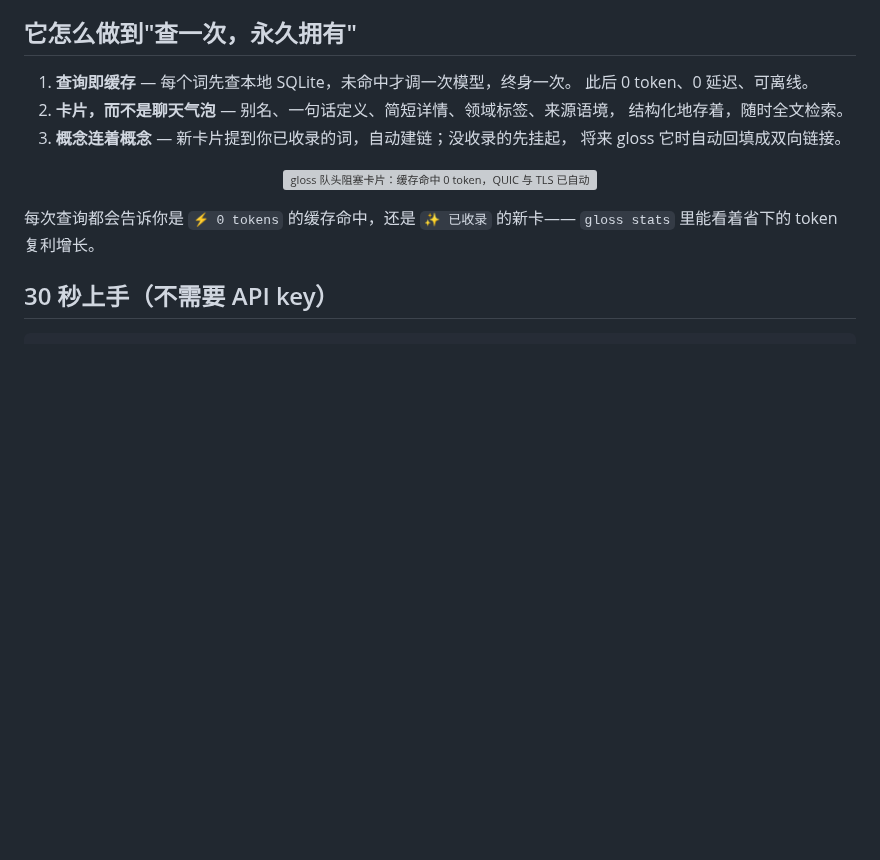
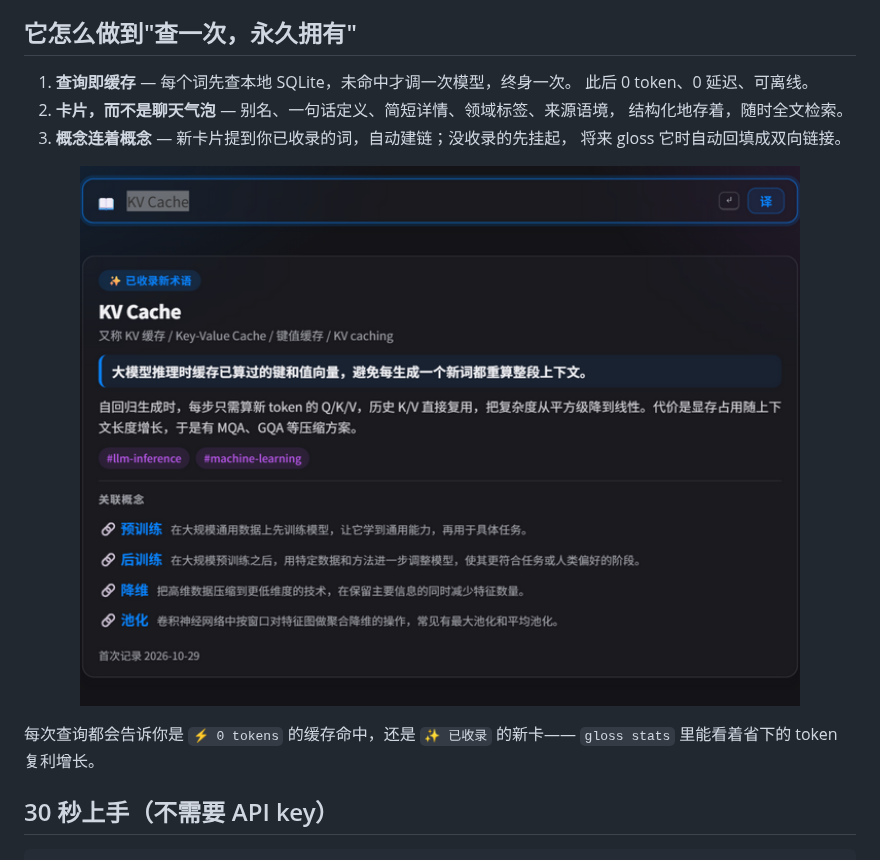
Before and after one commit to zhengqiuyang/gloss, a Markdown page: README.zh-CN.md, the part around the change. GitHub-like rendering; pictures changed too: docs/img/gloss-card.png (added); blank space fills up the shorter version; grey boxes are pictures that could not be loaded.

Commit message:
readme: swap the garbled SVG for a real screenshot of the glass card UI (KV Cache fresh-ingest, real links)

```diff
--- a/README.zh-CN.md
+++ b/README.zh-CN.md
@@ -52,7 +52,7 @@ gloss 做的是同一件事，而且刻意保留了页边注的三个好品质
    将来 gloss 它时自动回填成双向链接。
 
 <p align="center">
-  <img src="docs/img/gloss-card.svg" alt="gloss 队头阻塞卡片：缓存命中 0 token，QUIC 与 TLS 已自动关联，TCP/HTTP/2 等待收录" width="720">
+  <img src="docs/img/gloss-card.png" alt="gloss 网页卡片：KV Cache 已收录，预训练/后训练/降维/池化 自动关联" width="720">
 </p>
 
 每次查询都会告诉你是 `⚡ 0 tokens` 的缓存命中，还是 `✨ 已收录` 的新卡——
```
Also changed, not shown: README.md (+1 -1 lines), 1 other file.
